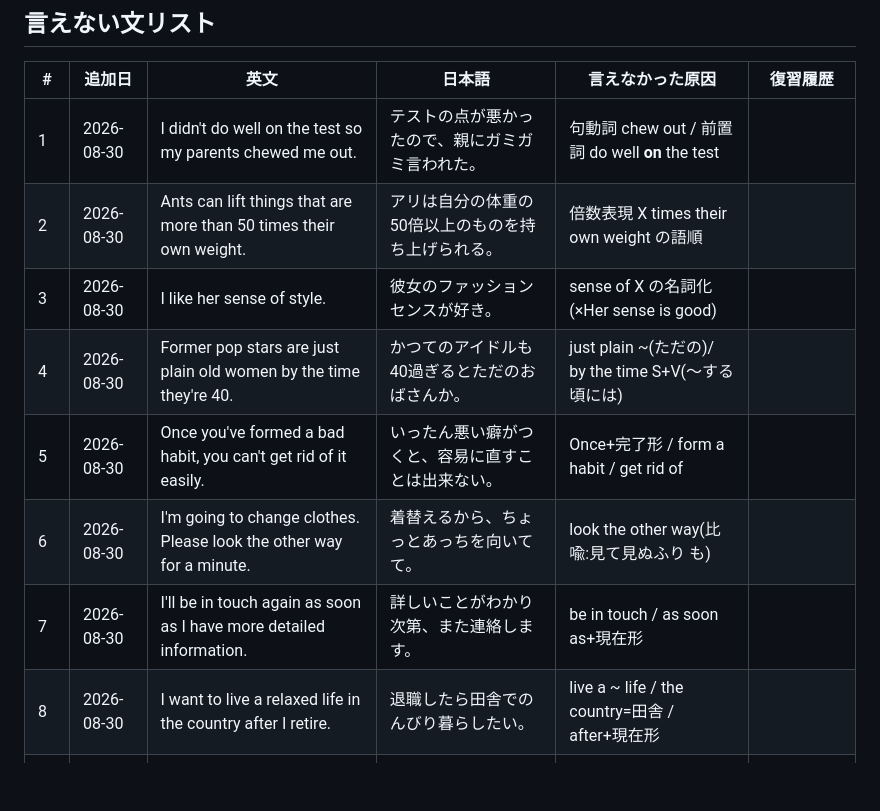
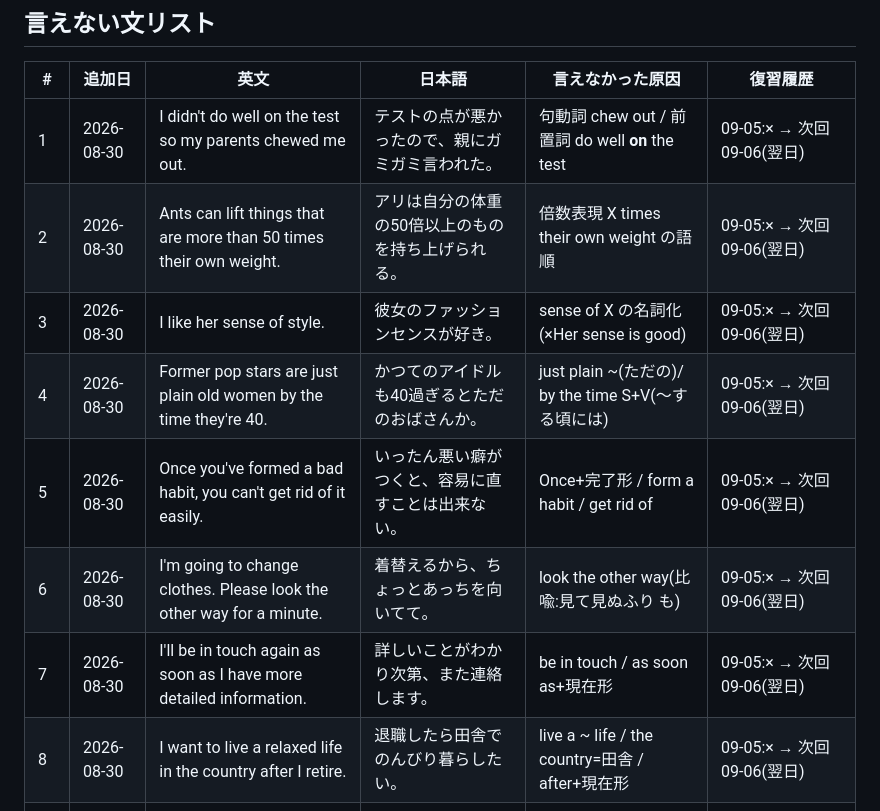
Before and after one commit to thirddoor0906-ai/lp, a Markdown page: STUDY_LOG.md, the part around one of its changes. Rendered like a GitHub page; blank space fills up the shorter version.

```diff
--- a/STUDY_LOG.md
+++ b/STUDY_LOG.md
@@ -6,12 +6,12 @@
 
 | # | 追加日 | 英文 | 日本語 | 言えなかった原因 | 復習履歴 |
 |---|--------|------|--------|------------------|----------|
-| 1 | 2026-08-30 | I didn't do well on the test so my parents chewed me out. | テストの点が悪かったので、親にガミガミ言われた。 | 句動詞 chew out / 前置詞 do well **on** the test | |
-| 2 | 2026-08-30 | Ants can lift things that are more than 50 times their own weight. | アリは自分の体重の50倍以上のものを持ち上げられる。 | 倍数表現 X times their own weight の語順 | |
-| 3 | 2026-08-30 | I like her sense of style. | 彼女のファッションセンスが好き。 | sense of X の名詞化(×Her sense is good) | |
-| 4 | 2026-08-30 | Former pop stars are just plain old women by the time they're 40. | かつてのアイドルも40過ぎるとただのおばさんか。 | just plain ~(ただの)/ by the time S+V(〜する頃には) | |
-| 5 | 2026-08-30 | Once you've formed a bad habit, you can't get rid of it easily. | いったん悪い癖がつくと、容易に直すことは出来ない。 | Once+完了形 / form a habit / get rid of | |
-| 6 | 2026-08-30 | I'm going to change clothes. Please look the other way for a minute. | 着替えるから、ちょっとあっちを向いてて。 | look the other way(比喩:見て見ぬふり も) | |
-| 7 | 2026-08-30 | I'll be in touch again as soon as I have more detailed information. | 詳しいことがわかり次第、また連絡します。 | be in touch / as soon as+現在形 | |
-| 8 | 2026-08-30 | I want to live a relaxed life in the country after I retire. | 退職したら田舎でのんびり暮らしたい。 | live a ~ life / the country=田舎 / after+現在形 | |
+| 1 | 2026-08-30 | I didn't do well on the test so my parents chewed me out. | テストの点が悪かったので、親にガミガミ言われた。 | 句動詞 chew out / 前置詞 do well **on** the test | 09-05:× → 次回09-06(翌日) |
+| 2 | 2026-08-30 | Ants can lift things that are more than 50 times their own weight. | アリは自分の体重の50倍以上のものを持ち上げられる。 | 倍数表現 X times their own weight の語順 | 09-05:× → 次回09-06(翌日) |
+| 3 | 2026-08-30 | I like her sense of style. | 彼女のファッションセンスが好き。 | sense of X の名詞化(×Her sense is good) | 09-05:× → 次回09-06(翌日) |
+| 4 | 2026-08-30 | Former pop stars are just plain old women by the time they're 40. | かつてのアイドルも40過ぎるとただのおばさんか。 | just plain ~(ただの)/ by the time S+V(〜する頃には) | 09-05:× → 次回09-06(翌日) |
+| 5 | 2026-08-30 | Once you've formed a bad habit, you can't get rid of it easily. | いったん悪い癖がつくと、容易に直すことは出来ない。 | Once+完了形 / form a habit / get rid of | 09-05:× → 次回09-06(翌日) |
+| 6 | 2026-08-30 | I'm going to change clothes. Please look the other way for a minute. | 着替えるから、ちょっとあっちを向いてて。 | look the other way(比喩:見て見ぬふり も) | 09-05:× → 次回09-06(翌日) |
+| 7 | 2026-08-30 | I'll be in touch again as soon as I have more detailed information. | 詳しいことがわかり次第、また連絡します。 | be in touch / as soon as+現在形 | 09-05:× → 次回09-06(翌日) |
+| 8 | 2026-08-30 | I want to live a relaxed life in the country after I retire. | 退職したら田舎でのんびり暮らしたい。 | live a ~ life / the country=田舎 / after+現在形 | 09-05:× → 次回09-06(翌日) |
 | 9 | 2026-08-30 | (Sales increased) 20% over the same period of last year. | (売上は)前年同期比20%増。※スクショ前半欠け・要確認 | over the same period of last year(前年同期比) | |
```
Also changed, not shown: other parts of STUDY_LOG.md (+14 -15 lines).
